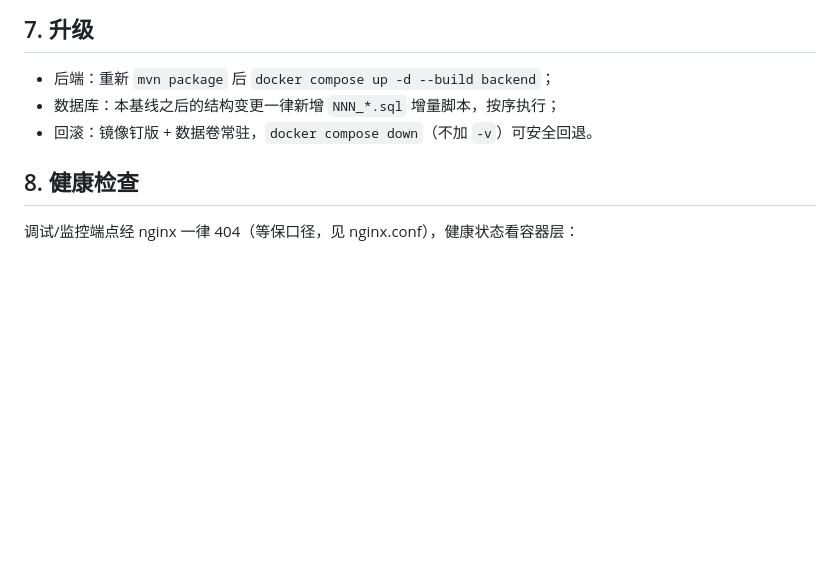
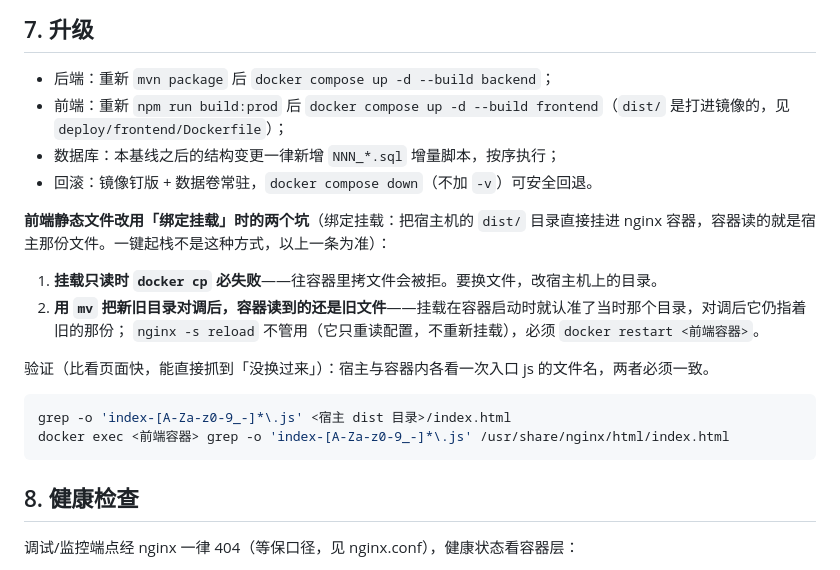
Before and after one commit to ck-ys/SmartDock, a Markdown page: docs/deploy.md, the part around the change. Drawn GitHub-style; blank space fills up the shorter version.

Commit message:
docs: 收口补漏——部署坑落纸、架构图工具名改真名、README 额度截图重拍
11-25 / 11-26 三批（钱包 84cb77b、额度 + 搜索 2be1f80）落地后留下的文档尾巴，一次补齐。

- docs/deploy.md §7：补「前端」升级一条（原来只写了后端）；记下前端静态文件改用
  「绑定挂载」时的两个坑——挂载只读时 docker cp 必失败；用 mv 对调新旧目录后容器
  读到的还是旧目录（nginx -s reload 只重读配置、不重新挂载，必须 docker restart）。
  验证口径 = 比对宿主与容器内 index.html 引用的入口 js 文件名是否一致
- docs/images/ai-flow.svg：业务工具 4 个名字去掉旧前缀（query_tasks / query_my_todos /
  query_submissions / create_task），对着 ToolProvider.java:60/65/69/75 改；
  后端源码里带旧前缀的这四个名字已是 0 处，文档里只剩这张图
- README：19-assistant-quota.png 还是 10-28 的「用户额度」旧结构（二级页签 + 用户表），
  换成现在「每人每天额度」分区的真机图（1152×643）；图注跟着改成图上真有的东西
  （原写「超额状态」的那一列已不存在）

没动的：README 的管理端总览图（版面与现在一致，只是数字旧）和工作台入口图
（输入条版面与现在一致）不重拍。

验证：
- 文档旧代号门禁（.workshop/tmp/verify-doc-dcs-clean.cjs）0 失败
- README 24 处本地引用全部能解析到 git 追踪的文件
- SVG 渲染后原生读图；新截图原生读图

````diff
--- a/docs/deploy.md
+++ b/docs/deploy.md
@@ -119,8 +119,22 @@ docker compose up -d
 ## 7. 升级
 
 - 后端：重新 `mvn package` 后 `docker compose up -d --build backend`；
+- 前端：重新 `npm run build:prod` 后 `docker compose up -d --build frontend`（`dist/` 是打进镜像的，见 `deploy/frontend/Dockerfile`）；
 - 数据库：本基线之后的结构变更一律新增 `NNN_*.sql` 增量脚本，按序执行；
 - 回滚：镜像钉版 + 数据卷常驻，`docker compose down`（不加 `-v`）可安全回退。
+
+**前端静态文件改用「绑定挂载」时的两个坑**（绑定挂载：把宿主机的 `dist/` 目录直接挂进 nginx 容器，容器读的就是宿主那份文件。一键起栈不是这种方式，以上一条为准）：
+
+1. **挂载只读时 `docker cp` 必失败**——往容器里拷文件会被拒。要换文件，改宿主机上的目录。
+2. **用 `mv` 把新旧目录对调后，容器读到的还是旧文件**——挂载在容器启动时就认准了当时那个目录，对调后它仍指着旧的那份；
+   `nginx -s reload` 不管用（它只重读配置，不重新挂载），必须 `docker restart <前端容器>`。
+
+验证（比看页面快，能直接抓到「没换过来」）：宿主与容器内各看一次入口 js 的文件名，两者必须一致。
+
+```bash
+grep -o 'index-[A-Za-z0-9_-]*\.js' <宿主 dist 目录>/index.html
+docker exec <前端容器> grep -o 'index-[A-Za-z0-9_-]*\.js' /usr/share/nginx/html/index.html
+```
 
 ## 8. 健康检查
 
````
Also changed, not shown: README.md (+1 -1 lines), docs/images/screenshots/19-assistant-quota.png, 1 other file.
